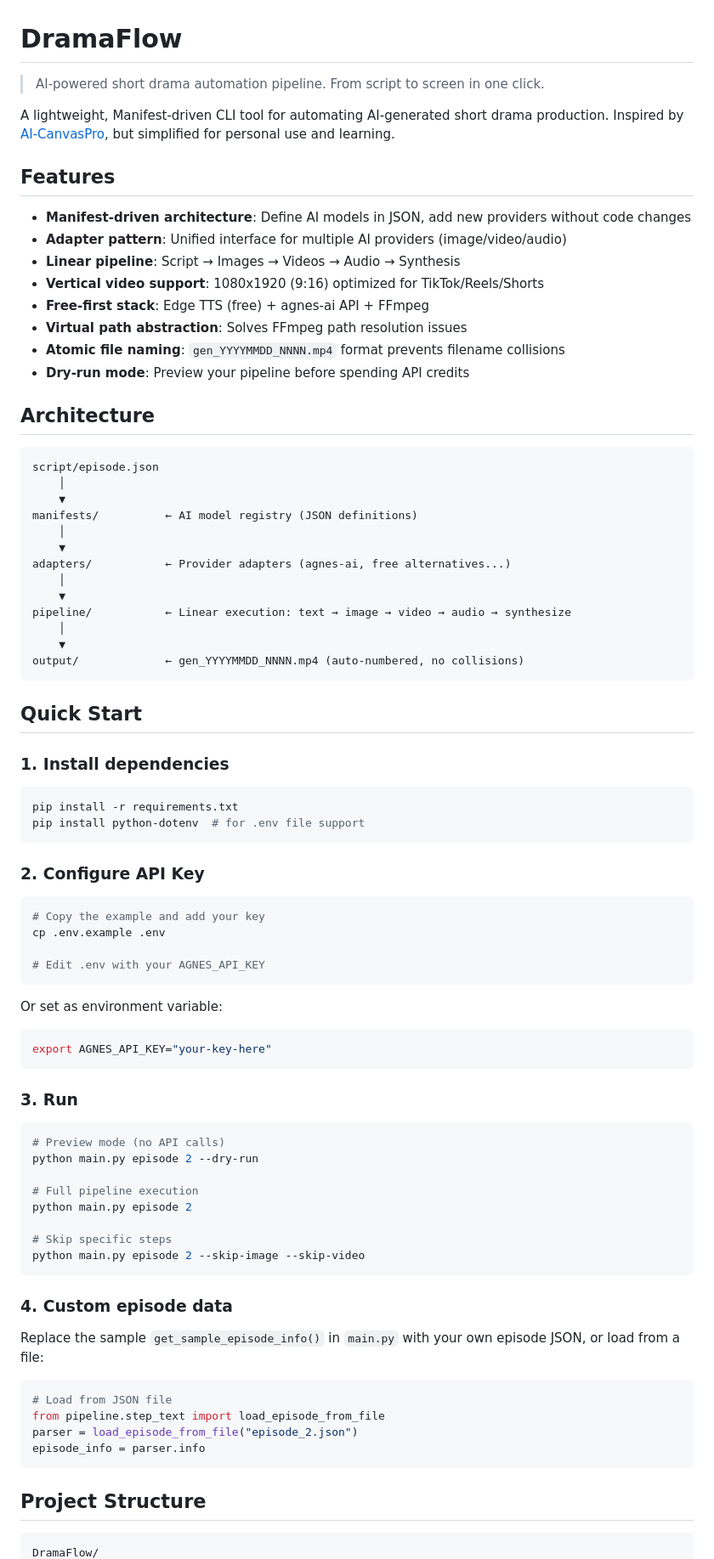
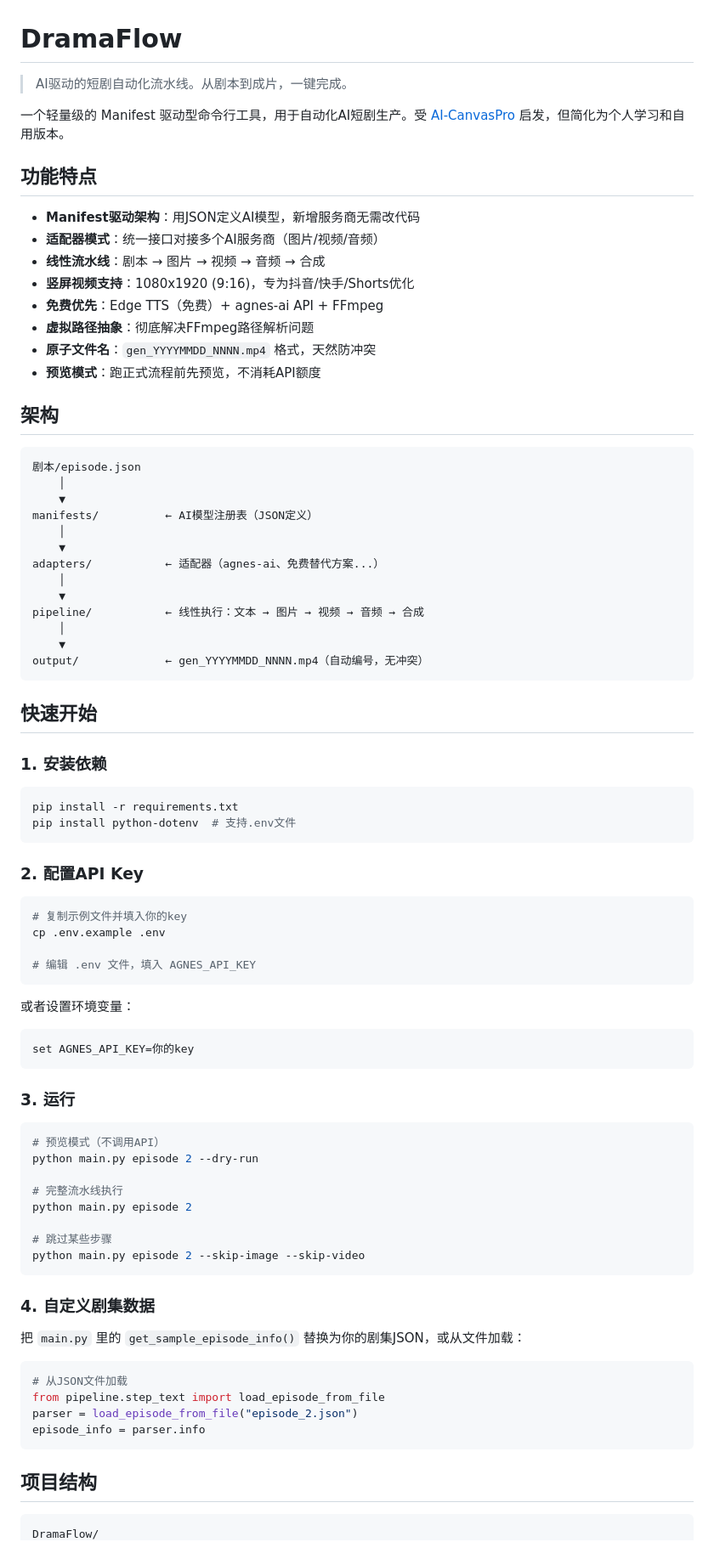
Before and after one commit to laolv-1/dramaflow, a Markdown page: README.md, the part around one of its changes. Shown at 85% size. Rendered like a GitHub page.

````diff
--- a/README.md
+++ b/README.md
@@ -1,86 +1,86 @@
 # DramaFlow
 
-> AI-powered short drama automation pipeline. From script to screen in one click.
+> AI驱动的短剧自动化流水线。从剧本到成片，一键完成。
 
-A lightweight, Manifest-driven CLI tool for automating AI-generated short drama production. Inspired by [AI-CanvasPro](https://github.com/ashuoAI/AI-CanvasPro), but simplified for personal use and learning.
+一个轻量级的 Manifest 驱动型命令行工具，用于自动化AI短剧生产。受 [AI-CanvasPro](https://github.com/ashuoAI/AI-CanvasPro) 启发，但简化为个人学习和自用版本。
 
-## Features
+## 功能特点
 
-- **Manifest-driven architecture**: Define AI models in JSON, add new providers without code changes
-- **Adapter pattern**: Unified interface for multiple AI providers (image/video/audio)
-- **Linear pipeline**: Script → Images → Videos → Audio → Synthesis
-- **Vertical video support**: 1080x1920 (9:16) optimized for TikTok/Reels/Shorts
-- **Free-first stack**: Edge TTS (free) + agnes-ai API + FFmpeg
-- **Virtual path abstraction**: Solves FFmpeg path resolution issues
-- **Atomic file naming**: `gen_YYYYMMDD_NNNN.mp4` format prevents filename collisions
-- **Dry-run mode**: Preview your pipeline before spending API credits
+- **Manifest驱动架构**：用JSON定义AI模型，新增服务商无需改代码
+- **适配器模式**：统一接口对接多个AI服务商（图片/视频/音频）
+- **线性流水线**：剧本 → 图片 → 视频 → 音频 → 合成
+- **竖屏视频支持**：1080x1920 (9:16)，专为抖音/快手/Shorts优化
+- **免费优先**：Edge TTS（免费）+ agnes-ai API + FFmpeg
+- **虚拟路径抽象**：彻底解决FFmpeg路径解析问题
+- **原子文件名**：`gen_YYYYMMDD_NNNN.mp4` 格式，天然防冲突
+- **预览模式**：跑正式流程前先预览，不消耗API额度
 
-## Architecture
+## 架构
 
 ```
-script/episode.json
+剧本/episode.json
     │
     ▼
-manifests/          ← AI model registry (JSON definitions)
+manifests/          ← AI模型注册表（JSON定义）
     │
     ▼
-adapters/           ← Provider adapters (agnes-ai, free alternatives...)
+adapters/           ← 适配器（agnes-ai、免费替代方案...）
     │
     ▼
-pipeline/           ← Linear execution: text → image → video → audio → synthesize
+pipeline/           ← 线性执行：文本 → 图片 → 视频 → 音频 → 合成
     │
     ▼
-output/             ← gen_YYYYMMDD_NNNN.mp4 (auto-numbered, no collisions)
+output/             ← gen_YYYYMMDD_NNNN.mp4（自动编号，无冲突）
 ```
 
-## Quick Start
+## 快速开始
 
-### 1. Install dependencies
+### 1. 安装依赖
 
 ```bash
 pip install -r requirements.txt
-pip install python-dotenv  # for .env file support
+pip install python-dotenv  # 支持.env文件
 ```
 
-### 2. Configure API Key
+### 2. 配置API Key
 
 ```bash
-# Copy the example and add your key
+# 复制示例文件并填入你的key
 cp .env.example .env
 
-# Edit .env with your AGNES_API_KEY
+# 编辑 .env 文件，填入 AGNES_API_KEY
 ```
 
-Or set as environment variable:
+或者设置环境变量：
 ```bash
-export AGNES_API_KEY="your-key-here"
+set AGNES_API_KEY=你的key
 ```
 
-### 3. Run
+### 3. 运行
 
 ```bash
-# Preview mode (no API calls)
+# 预览模式（不调用API）
 python main.py episode 2 --dry-run
 
-# Full pipeline execution
+# 完整流水线执行
 python main.py episode 2
 
-# Skip specific steps
+# 跳过某些步骤
 python main.py episode 2 --skip-image --skip-video
 ```
 
-### 4. Custom episode data
+### 4. 自定义剧集数据
 
-Replace the sample `get_sample_episode_info()` in `main.py` with your own episode JSON, or load from a file:
+把 `main.py` 里的 `get_sample_episode_info()` 替换为你的剧集JSON，或从文件加载：
 
 ```python
-# Load from JSON file
+# 从JSON文件加载
 from pipeline.step_text import load_episode_from_file
 parser = load_episode_from_file("episode_2.json")
 episode_info = parser.info
 ```
 
-## Project Structure
+## 项目结构
 
 ```
 DramaFlow/
````
Also changed, not shown: other parts of README.md (+35 -35 lines).
